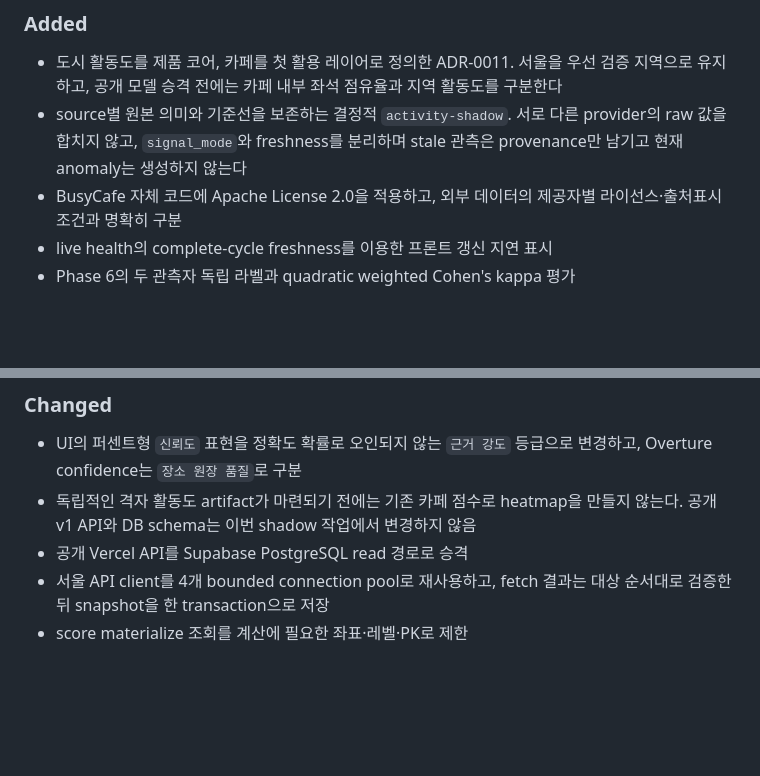
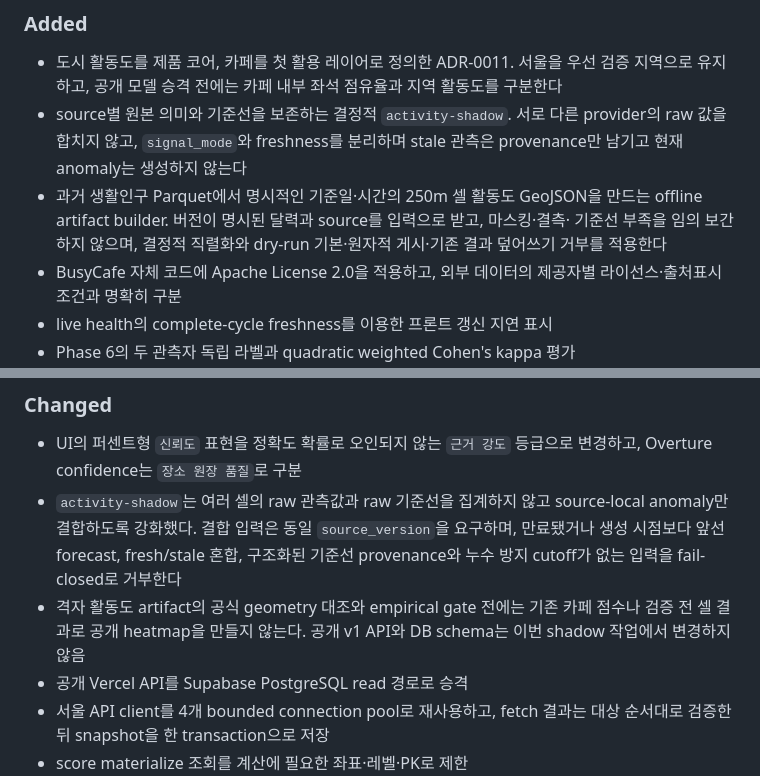
Before and after one commit to Jaemani/BusyCafe, a Markdown page: docs/CHANGELOG.md, 2 parts joined by grey strips. GitHub-like rendering; blank space fills up the shorter version.

```diff
--- a/docs/CHANGELOG.md
+++ b/docs/CHANGELOG.md
@@ -12,6 +12,10 @@
 - source별 원본 의미와 기준선을 보존하는 결정적 `activity-shadow`. 서로 다른 provider의
   raw 값을 합치지 않고, `signal_mode`와 freshness를 분리하며 stale 관측은 provenance만
   남기고 현재 anomaly는 생성하지 않는다
+- 과거 생활인구 Parquet에서 명시적인 기준일·시간의 250m 셀 활동도 GeoJSON을 만드는
+  offline artifact builder. 버전이 명시된 달력과 source를 입력으로 받고, 마스킹·결측·
+  기준선 부족을 임의 보간하지 않으며, 결정적 직렬화와 dry-run 기본·원자적 게시·기존
+  결과 덮어쓰기 거부를 적용한다
 - BusyCafe 자체 코드에 Apache License 2.0을 적용하고, 외부 데이터의 제공자별
   라이선스·출처표시 조건과 명확히 구분
 - live health의 complete-cycle freshness를 이용한 프론트 갱신 지연 표시
@@ -71,8 +75,13 @@
 
 - UI의 퍼센트형 `신뢰도` 표현을 정확도 확률로 오인되지 않는 `근거 강도` 등급으로
   변경하고, Overture confidence는 `장소 원장 품질`로 구분
-- 독립적인 격자 활동도 artifact가 마련되기 전에는 기존 카페 점수로 heatmap을 만들지
-  않는다. 공개 v1 API와 DB schema는 이번 shadow 작업에서 변경하지 않음
+- `activity-shadow`는 여러 셀의 raw 관측값과 raw 기준선을 집계하지 않고 source-local
+  anomaly만 결합하도록 강화했다. 결합 입력은 동일 `source_version`을 요구하며,
+  만료됐거나 생성 시점보다 앞선 forecast, fresh/stale 혼합, 구조화된 기준선 provenance와
+  누수 방지 cutoff가 없는 입력을 fail-closed로 거부한다
+- 격자 활동도 artifact의 공식 geometry 대조와 empirical gate 전에는 기존 카페 점수나
+  검증 전 셀 결과로 공개 heatmap을 만들지 않는다. 공개 v1 API와 DB schema는 이번 shadow
+  작업에서 변경하지 않음
 - 공개 Vercel API를 Supabase PostgreSQL read 경로로 승격
 - 서울 API client를 4개 bounded connection pool로 재사용하고, fetch 결과는 대상 순서대로
   검증한 뒤 snapshot을 한 transaction으로 저장
```
Also changed, not shown: docs/VERIFICATION.md (+38 -0 lines).
